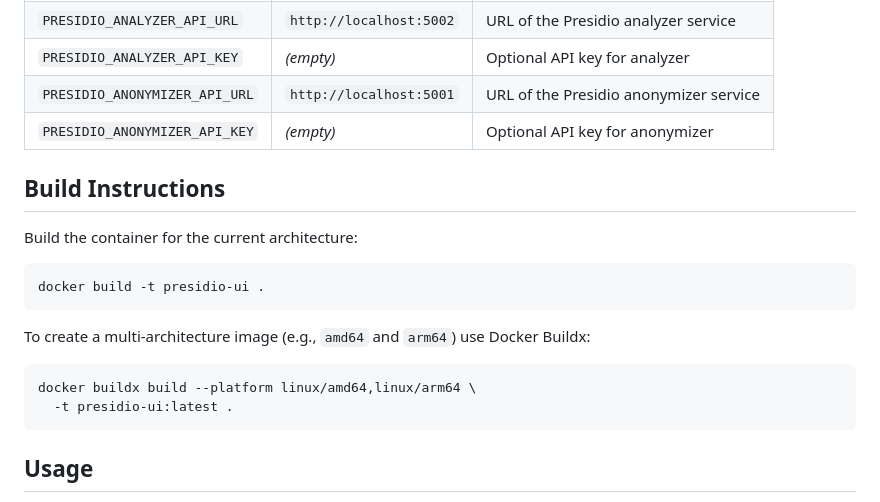
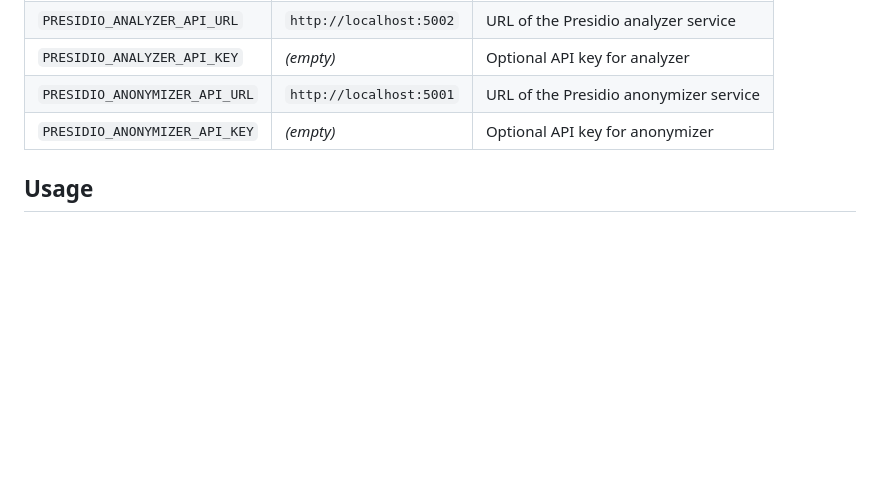
Before and after one commit to fs1n/presidio-ui, a Markdown page: README.md, the part around the change. GitHub-like rendering; blank space fills up the shorter version.

Commit message:
Delete build instructions from README
Removed build instructions for the Presidio UI.

````diff
--- a/README.md
+++ b/README.md
@@ -66,22 +66,6 @@ The container recognizes the following variables which can also be placed in a
 | `PRESIDIO_ANONYMIZER_API_URL` | `http://localhost:5001` | URL of the Presidio anonymizer service |
 | `PRESIDIO_ANONYMIZER_API_KEY` | *(empty)* | Optional API key for anonymizer |
 
-## Build Instructions
-
-Build the container for the current architecture:
-
-```bash
-docker build -t presidio-ui .
-```
-
-To create a multi-architecture image (e.g., `amd64` and `arm64`) use Docker
-Buildx:
-
-```bash
-docker buildx build --platform linux/amd64,linux/arm64 \
-  -t presidio-ui:latest .
-```
-
 ## Usage
 
 Paste text into the left area, adjust settings if desired and click **Anonymize**. The right area will display Presidio’s anonymized output.
````
